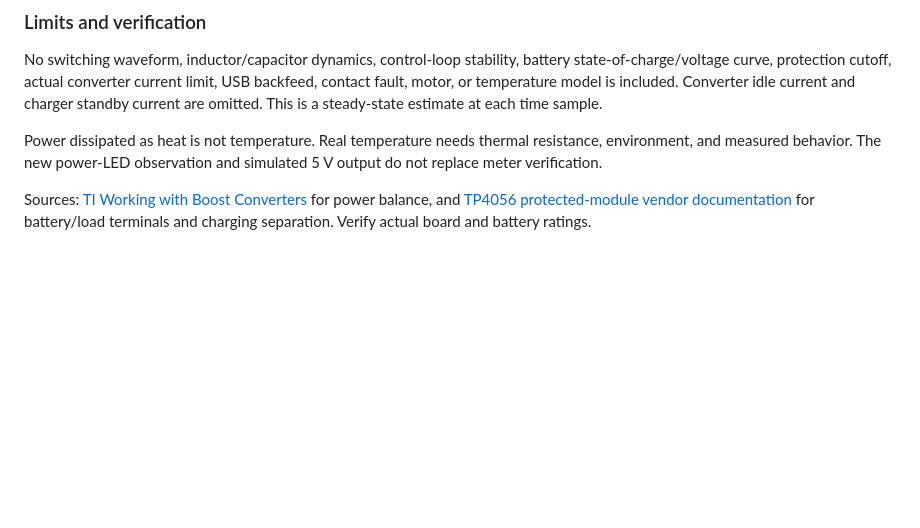
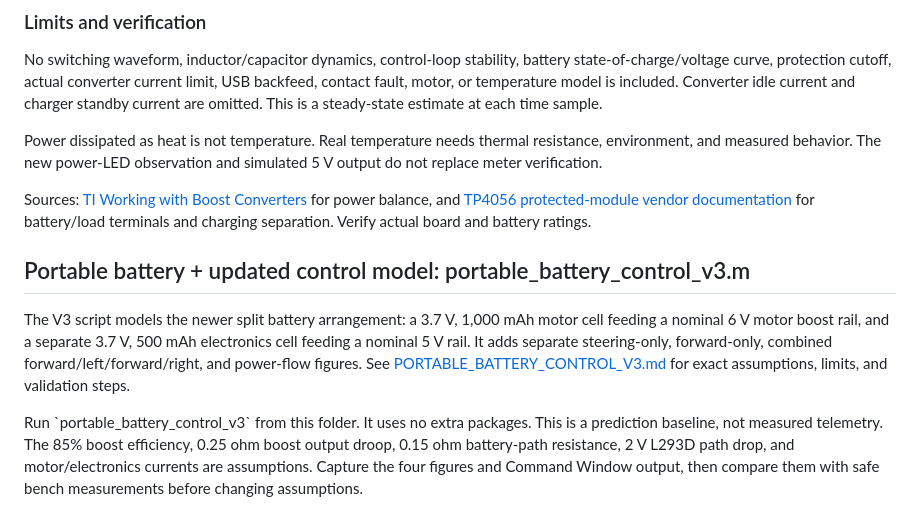
Before and after one commit to JS2028EE/Dual-Motor-V2, a Markdown page: simulations/README.md, the part around the change. Drawn GitHub-style; blank space fills up the shorter version.

Commit message:
Document portable battery control simulation V3 in index

```diff
--- a/simulations/README.md
+++ b/simulations/README.md
@@ -104,3 +104,10 @@ No switching waveform, inductor/capacitor dynamics, control-loop stability, batt
 Power dissipated as heat is not temperature. Real temperature needs thermal resistance, environment, and measured behavior. The new power-LED observation and simulated 5 V output do not replace meter verification.
 
 Sources: [TI Working with Boost Converters](https://www.ti.com/lit/an/snva731/snva731.pdf) for power balance, and [TP4056 protected-module vendor documentation](https://shillehtek.com/blogs/shillehtek-product-manuals/tp4056-1a-lipo-battery-charging-board-type-c-with-current-protection-manual) for battery/load terminals and charging separation. Verify actual board and battery ratings.
+
+
+## Portable battery + updated control model: portable_battery_control_v3.m
+
+The V3 script models the newer split battery arrangement: a 3.7 V, 1,000 mAh motor cell feeding a nominal 6 V motor boost rail, and a separate 3.7 V, 500 mAh electronics cell feeding a nominal 5 V rail. It adds separate steering-only, forward-only, combined forward/left/forward/right, and power-flow figures. See [PORTABLE_BATTERY_CONTROL_V3.md](PORTABLE_BATTERY_CONTROL_V3.md) for exact assumptions, limits, and validation steps.
+
+Run \`portable_battery_control_v3\` from this folder. It uses no extra packages. This is a prediction baseline, not measured telemetry. The 85% boost efficiency, 0.25 ohm boost output droop, 0.15 ohm battery-path resistance, 2 V L293D path drop, and motor/electronics currents are assumptions. Capture the four figures and Command Window output, then compare them with safe bench measurements before changing assumptions.
```
